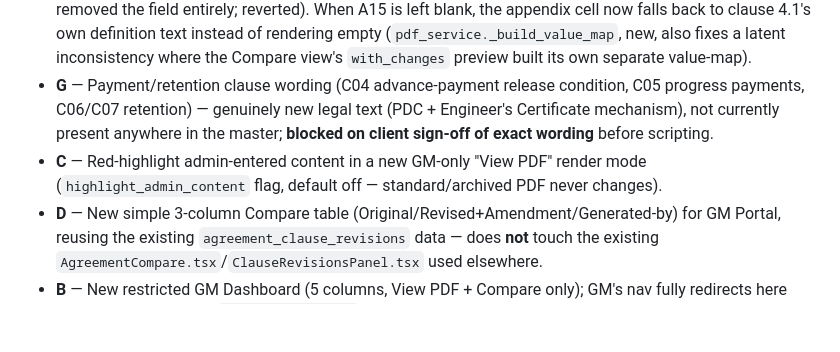
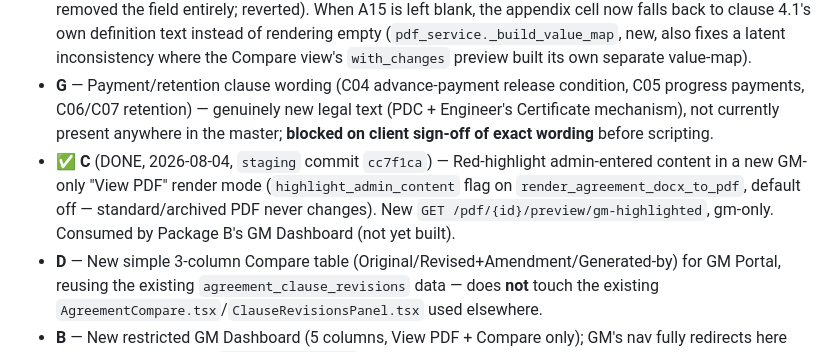
Before and after one commit to Dobaaa/SAMS-Intial-Project, a Markdown page: CLAUDE.md, the part around one of its changes. GitHub-like rendering; blank space fills up the shorter version.

Commit message:
docs: mark Phase 2 Package C done
Co-Authored-By: Claude Opus 4.7 (1M context) <noreply@anthropic.com>

```diff
--- a/CLAUDE.md
+++ b/CLAUDE.md
@@ -199,7 +200,7 @@ BGCC's Phase 2 wishlist (`~/Downloads/Approval process shall be step by step .md
 - ✅ **H** (DONE, 2026-08-04, `staging` commit `22ead74`) — Guard in `generate_agreement_pdf` blocking PDF regeneration for completed/executed agreements (closes the version-pinning gap noted in §4 rule #2). Landed before F/G, as planned.
 - ✅ **F** (DONE, 2026-08-04, corrected in `staging` commit `4684b4b` — see session log) — Time-for-Completion already satisfied "in days" (C08/A16/A17 were already text fields, no work needed there). Commencement Date (A15) **stays in the appendix**, unchanged, already optional (`is_required=False`) — the client's "no longer required" meant optional, not deleted (initial commit `11915d3` misread this and removed the field entirely; reverted). When A15 is left blank, the appendix cell now falls back to clause 4.1's own definition text instead of rendering empty (`pdf_service._build_value_map`, new, also fixes a latent inconsistency where the Compare view's `with_changes` preview built its own separate value-map).
 - **G** — Payment/retention clause wording (C04 advance-payment release condition, C05 progress payments, C06/C07 retention) — genuinely new legal text (PDC + Engineer's Certificate mechanism), not currently present anywhere in the master; **blocked on client sign-off of exact wording** before scripting.
-- **C** — Red-highlight admin-entered content in a new GM-only "View PDF" render mode (`highlight_admin_content` flag, default off — standard/archived PDF never changes).
+- ✅ **C** (DONE, 2026-08-04, `staging` commit `cc7f1ca`) — Red-highlight admin-entered content in a new GM-only "View PDF" render mode (`highlight_admin_content` flag on `render_agreement_docx_to_pdf`, default off — standard/archived PDF never changes). New `GET /pdf/{id}/preview/gm-highlighted`, gm-only. Consumed by Package B's GM Dashboard (not yet built).
 - **D** — New simple 3-column Compare table (Original/Revised+Amendment/Generated-by) for GM Portal, reusing the existing `agreement_clause_revisions` data — does **not** touch the existing `AgreementCompare.tsx`/`ClauseRevisionsPanel.tsx` used elsewhere.
 - **B** — New restricted GM Dashboard (5 columns, View PDF + Compare only); GM's nav fully redirects here away from the general `ReviewerDashboard`.
 - **E** — Archive tab needs more than an extension: today's `/archive/projects/{id}` and `/archive/subcontractors/{id}` both *require* a UUID typed into a text box — there's no "list everything" mode. New `GET /archive/agreements` endpoint + near-total `Archive.tsx` rewrite for the flat list, 4 status-derived buckets, and the 6 requested filters.
```
Also changed, not shown: other parts of CLAUDE.md (+1 -0 lines).
